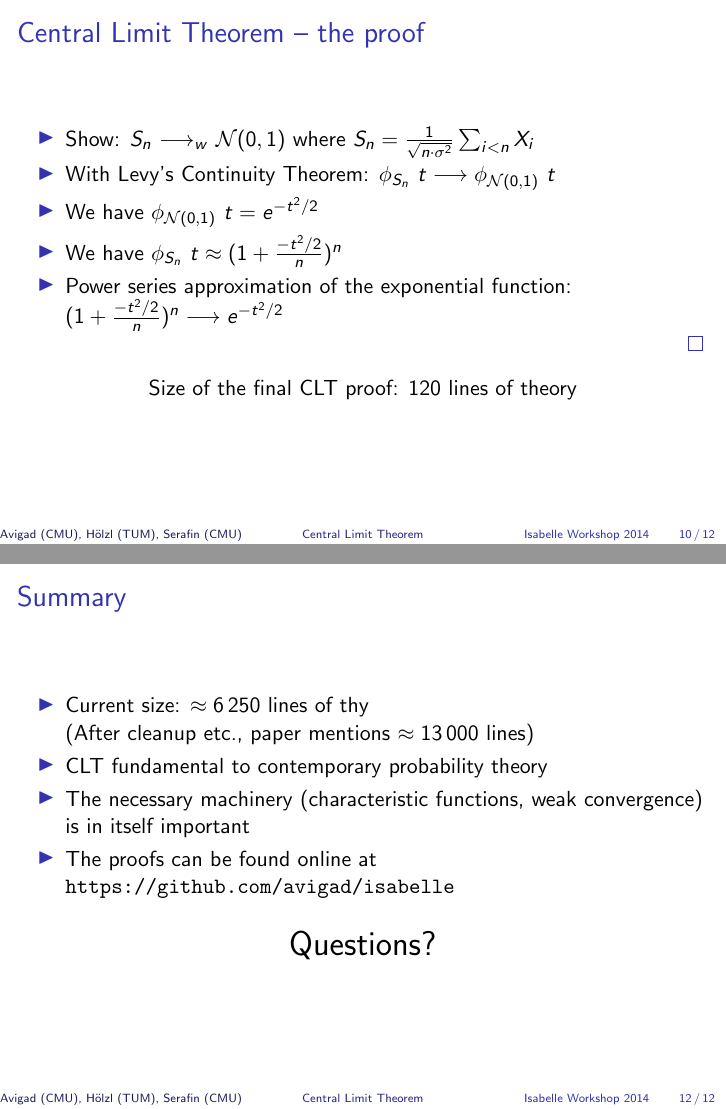
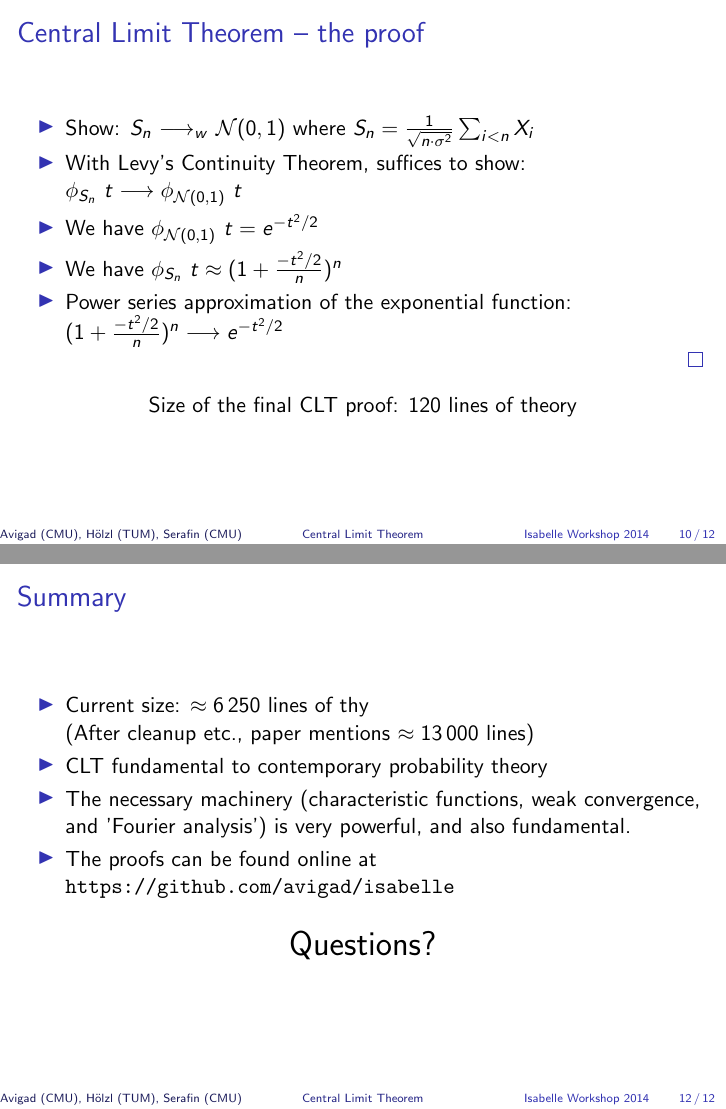
Before and after one commit to avigad/isabelle, LaTeX slides (Slides/slides.tex): pages 39 and 51 of 51 before the commit and pages 40 and 52 of 52 after it, joined at a grey line. Compiled offline with pdfLaTeX; a LaTeX package or settings file that is missing is left out.

```diff
--- a/Slides/slides.tex
+++ b/Slides/slides.tex
@@ -382,7 +384,7 @@
 
   \item Show: $S_n ~{\longrightarrow}_w~ \mathcal{N}(0, 1)$ where $S_n = \frac{1}{\sqrt{n\cdot \sigma^2}} \sum_{i < n} X_i$
 
-  \item With Levy's Continuity Theorem:
+  \item With Levy's Continuity Theorem, suffices to show:
     $\phi_{S_n}~t \longrightarrow \phi_{\mathcal{N}(0, 1)}~t$
 
   \item We have $\phi_{\mathcal{N}(0, 1)}~t = e^{-t^2/2}$
@@ -462,7 +464,7 @@
 
 \pause
 
-\item The necessary machinery (characteristic functions, weak convergence) is in itself important
+\item The necessary machinery (characteristic functions, weak convergence, and 'Fourier analysis') is very powerful, and also fundamental.
 
 \item The proofs can be found online at \url{https://github.com/avigad/isabelle}
 
```
Also changed, not shown: Slides/slides.tex (2 more changed lines), 4 other files.
